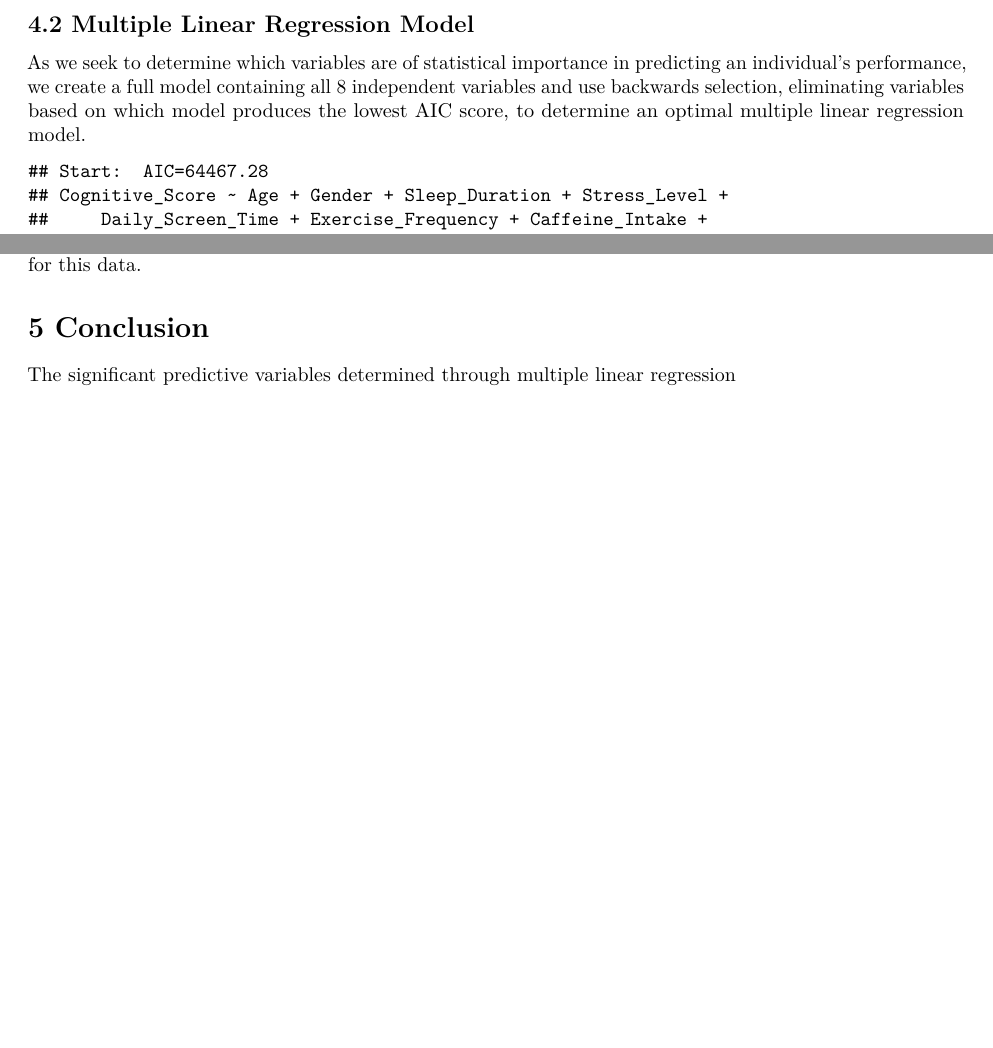
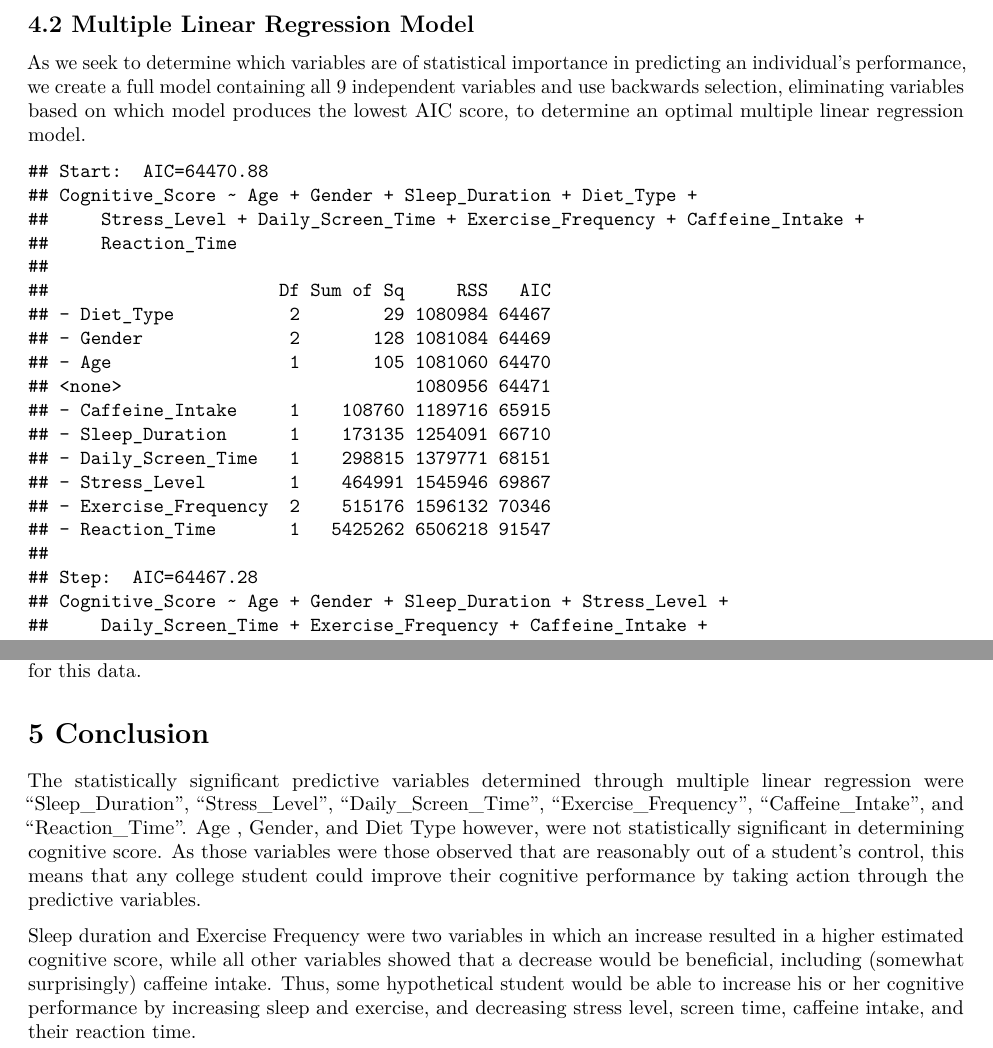
Before and after one commit to rdonn003/STAT107_Team-15_SleepPerformance, an R Markdown document (04_FinalReport.rmd): two parts of pages 6 and 9 of 9, joined at a grey line, cut so that both start at the same text, the shorter picture padded with empty space. Rendered offline with R 4.5, knitr and Pandoc, then LaTeX, with nearby package versions.

Commit message:
Finished the final report writeup

````diff
--- a/04_FinalReport.rmd
+++ b/04_FinalReport.rmd
@@ -78,14 +78,14 @@ Shown in Figure 3 is the line of best fit as identified by the simple linear reg
 
 ## 4.2 Multiple Linear Regression Model
 
-As we seek to determine which variables are of statistical importance in predicting an individual's performance, we create a full model containing all 8 independent variables and use backwards selection, eliminating variables based on which model produces the lowest AIC score, to determine an optimal multiple linear regression model.
+As we seek to determine which variables are of statistical importance in predicting an individual's performance, we create a full model containing all 9 independent variables and use backwards selection, eliminating variables based on which model produces the lowest AIC score, to determine an optimal multiple linear regression model.
 
 ```{r, echo=FALSE}
-full_mod <- lm(Cognitive_Score ~ Age + Gender + Sleep_Duration + Stress_Level + Daily_Screen_Time + Exercise_Frequency + Caffeine_Intake + Reaction_Time, data = sleep_df)
+full_mod <- lm(Cognitive_Score ~ Age + Gender + Sleep_Duration + Diet_Type + Stress_Level + Daily_Screen_Time + Exercise_Frequency + Caffeine_Intake + Reaction_Time, data = sleep_df)
 backward_model <- step(full_mod, direction = "backward")
 summary(backward_model)
 ```
-After fitting the full model with six predictors, eliminating Age and Gender, the summary gives us a picture of how these variables together help explain differences in Cognitive Score. The adjusted R-squared value of the model is 0.8664, meaning that 86.64% of variance in cognitive score is able to be explained by the model. The model also has an F-statistic of 1.398e+04, corresponding to a p-value of 2.2e-16, conveying statistical significance in its predictive power.
+After fitting the full model with six predictors, eliminating Age, Gender, and Diet Type, the summary gives us a picture of how these variables together help explain differences in Cognitive Score. The adjusted R-squared value of the model is 0.8664, meaning that 86.64% of variance in cognitive score is able to be explained by the model. The model also has an F-statistic of 1.398e+04, corresponding to a p-value of 2.2e-16, conveying statistical significance in its predictive power.
 
 The model estimates a starting point (intercept) of about 142.7 for the predicted Cognitive Score when all predictors are zero. From there, each predictor shifts the cognitive score according to it's respective coefficient. Sleep Duration has a positive coefficient of about 1.92, meaning that each additional hour of sleep is associated with nearly 2 more points on the cognitive score, holding everything else constant. Stress Level goes the opposite way, decreasing cognitive score by about 1.93 points for each unit increase in stress.
 
@@ -109,4 +109,6 @@ Overall, the conditions for multiple linear regression are not satisfied, and a
 
 # 5 Conclusion
 
-The significant predictive variables determined through multiple linear regression
+The statistically significant predictive variables determined through multiple linear regression were "Sleep_Duration", "Stress_Level", "Daily_Screen_Time", "Exercise_Frequency", "Caffeine_Intake", and "Reaction_Time". Age , Gender, and Diet Type however, were not statistically significant in determining cognitive score. As those variables were those observed that are reasonably out of a student's control, this means that any college student could improve their cognitive performance by taking action through the predictive variables.
+
+Sleep duration and Exercise Frequency were two variables in which an increase resulted in a higher estimated cognitive score, while all other variables showed that a decrease would be beneficial, including (somewhat surprisingly) caffeine intake. Thus, some hypothetical student would be able to increase his or her cognitive performance by increasing sleep and exercise, and decreasing stress level, screen time, caffeine intake, and their reaction time.
````
Also changed, not shown: 03_DataAnalysis.rmd (+1 -4 lines), 04_FinalReport.rmd (2 more changed lines).
